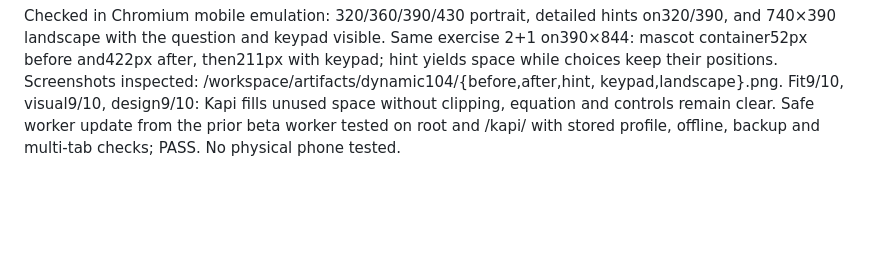
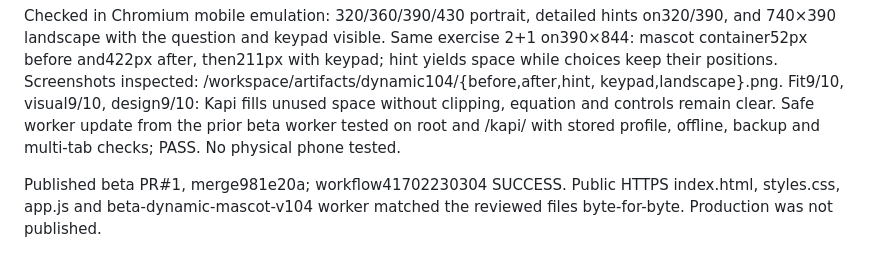
Before and after one commit to KonstantinGlazunov/Kapi-beta, a Markdown page: PREVIEW.md, the part around the change. GitHub-like rendering; blank space fills up the shorter version.

Commit message:
docs: record dynamic mascot beta release [skip ci]

```diff
--- a/PREVIEW.md
+++ b/PREVIEW.md
@@ -298,3 +298,7 @@ keypad,landscape}.png. Fit9/10, visual9/10, design9/10: Kapi fills unused
 space without clipping, equation and controls remain clear. Safe worker update
 from the prior beta worker tested on root and /kapi/ with stored profile,
 offline, backup and multi-tab checks; PASS. No physical phone tested.
+
+Published beta PR#1, merge981e20a; workflow41702230304 SUCCESS. Public HTTPS
+index.html, styles.css, app.js and beta-dynamic-mascot-v104 worker matched the
+reviewed files byte-for-byte. Production was not published.
```
